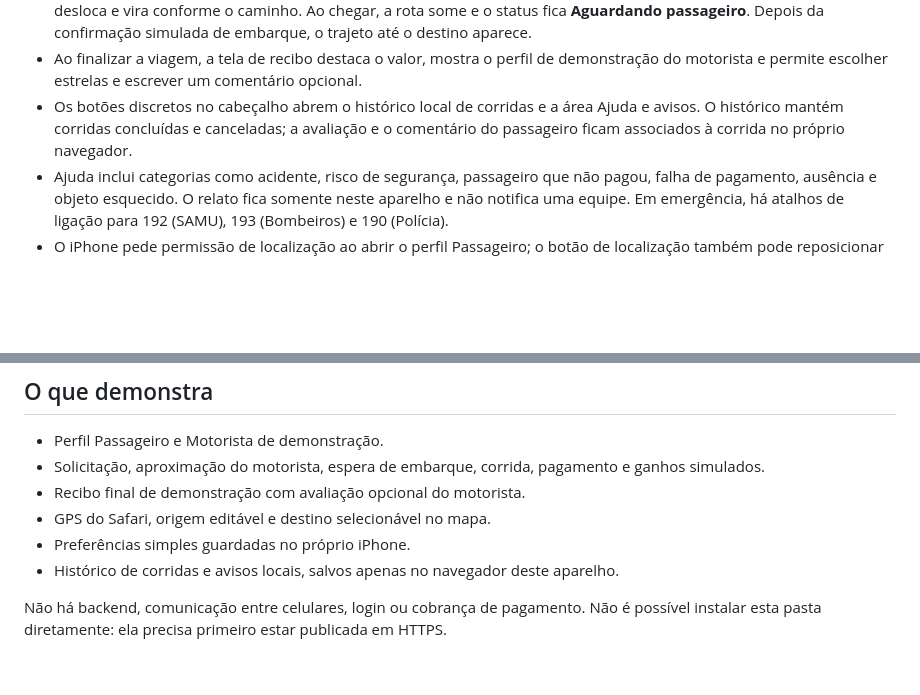
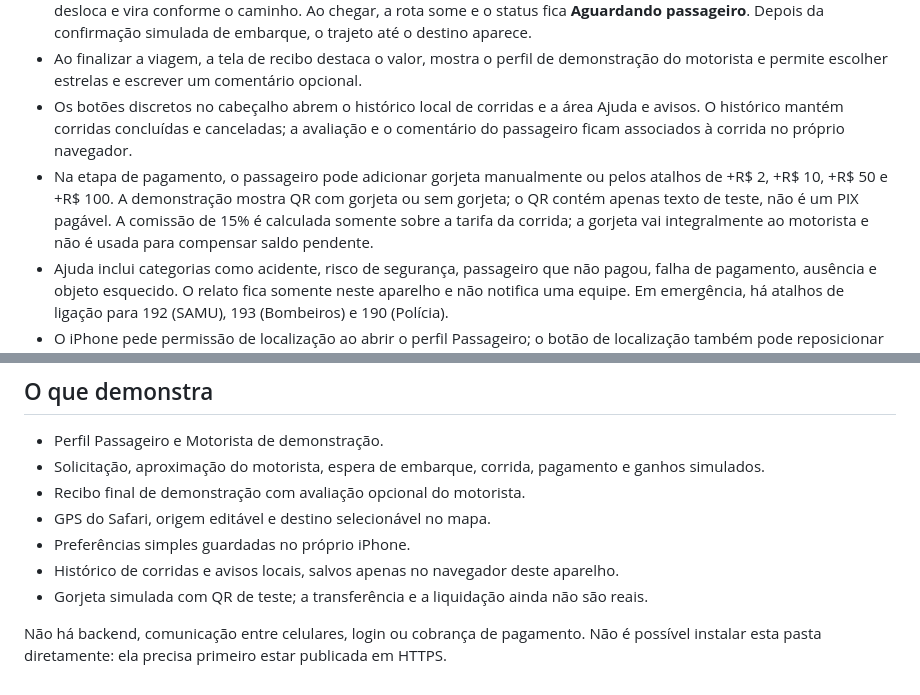
Before and after one commit to nekoloko/vello-web, a Markdown page: README.md, 2 parts joined by grey strips. Drawn GitHub-style; blank space fills up the shorter version.

```diff
--- a/README.md
+++ b/README.md
@@ -17,6 +17,7 @@ Sirva os arquivos desta pasta em um domínio HTTPS. No iPhone, abra a página no
 - Quando encontra o motorista, o mapa mostra o trajeto dele até o ponto de embarque e um carro roxo ilustrado se desloca e vira conforme o caminho. Ao chegar, a rota some e o status fica **Aguardando passageiro**. Depois da confirmação simulada de embarque, o trajeto até o destino aparece.
 - Ao finalizar a viagem, a tela de recibo destaca o valor, mostra o perfil de demonstração do motorista e permite escolher estrelas e escrever um comentário opcional.
 - Os botões discretos no cabeçalho abrem o histórico local de corridas e a área Ajuda e avisos. O histórico mantém corridas concluídas e canceladas; a avaliação e o comentário do passageiro ficam associados à corrida no próprio navegador.
+- Na etapa de pagamento, o passageiro pode adicionar gorjeta manualmente ou pelos atalhos de +R$ 2, +R$ 10, +R$ 50 e +R$ 100. A demonstração mostra QR com gorjeta ou sem gorjeta; o QR contém apenas texto de teste, não é um PIX pagável. A comissão de 15% é calculada somente sobre a tarifa da corrida; a gorjeta vai integralmente ao motorista e não é usada para compensar saldo pendente.
 - Ajuda inclui categorias como acidente, risco de segurança, passageiro que não pagou, falha de pagamento, ausência e objeto esquecido. O relato fica somente neste aparelho e não notifica uma equipe. Em emergência, há atalhos de ligação para 192 (SAMU), 193 (Bombeiros) e 190 (Polícia).
 - O iPhone pede permissão de localização ao abrir o perfil Passageiro; o botão de localização também pode reposicionar o mapa.
 - A estimativa de preço, corrida, motorista e pagamento continuam simulados; esta demo não tem navegação por voz, trânsito em tempo real nem backend.
@@ -29,5 +30,6 @@ Sirva os arquivos desta pasta em um domínio HTTPS. No iPhone, abra a página no
 - GPS do Safari, origem editável e destino selecionável no mapa.
 - Preferências simples guardadas no próprio iPhone.
 - Histórico de corridas e avisos locais, salvos apenas no navegador deste aparelho.
+- Gorjeta simulada com QR de teste; a transferência e a liquidação ainda não são reais.
 
 Não há backend, comunicação entre celulares, login ou cobrança de pagamento. Não é possível instalar esta pasta diretamente: ela precisa primeiro estar publicada em HTTPS.
```
